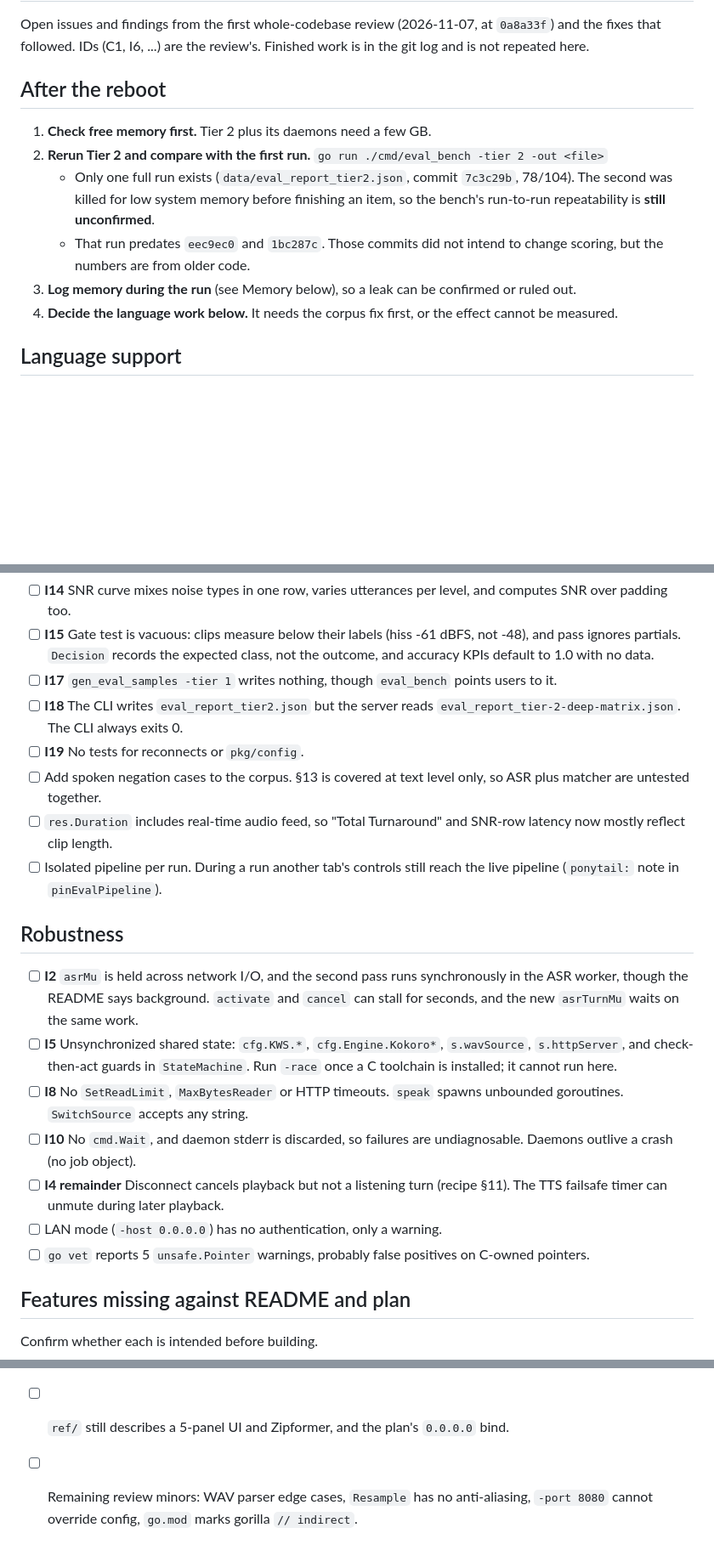
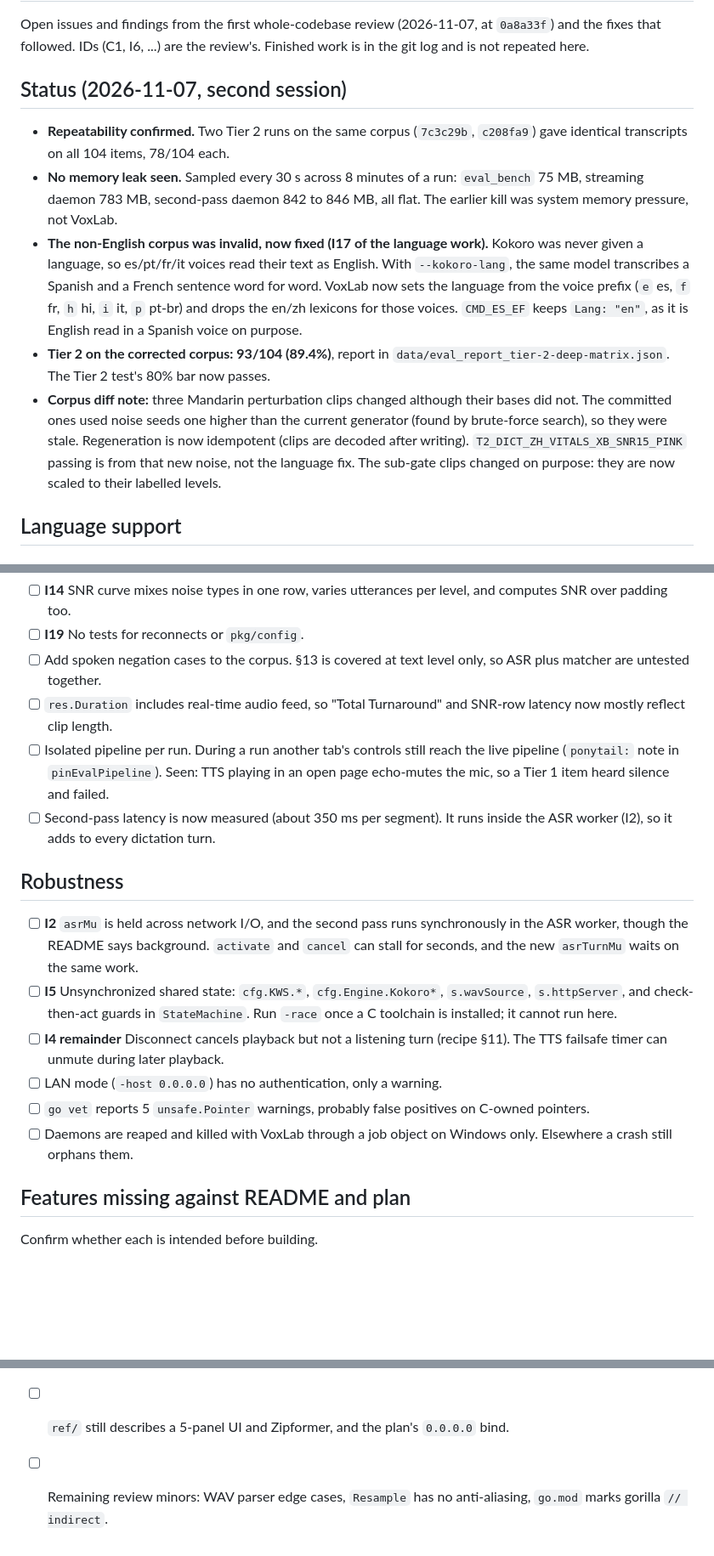
Before and after one commit to Alexander-68/voxlab, a Markdown page: TODO.md, 3 parts joined by grey strips. Shown at 85% size. Drawn GitHub-style; blank space fills up the shorter version.

```diff
--- a/TODO.md
+++ b/TODO.md
@@ -3,15 +3,20 @@
 Open issues and findings from the first whole-codebase review (2026-11-07, at `0a8a33f`) and the fixes that followed.
 IDs (C1, I6, ...) are the review's. Finished work is in the git log and is not repeated here.
 
-## After the reboot
+## Status (2026-11-07, second session)
 
-1. **Check free memory first.** Tier 2 plus its daemons need a few GB.
-2. **Rerun Tier 2 and compare with the first run.** `go run ./cmd/eval_bench -tier 2 -out <file>`
-   - Only one full run exists (`data/eval_report_tier2.json`, commit `7c3c29b`, 78/104). The second was killed for low system
-     memory before finishing an item, so the bench's run-to-run repeatability is **still unconfirmed**.
-   - That run predates `eec9ec0` and `1bc287c`. Those commits did not intend to change scoring, but the numbers are from older code.
-3. **Log memory during the run** (see Memory below), so a leak can be confirmed or ruled out.
-4. **Decide the language work below.** It needs the corpus fix first, or the effect cannot be measured.
+- **Repeatability confirmed.** Two Tier 2 runs on the same corpus (`7c3c29b`, `c208fa9`) gave identical transcripts on all 104 items, 78/104 each.
+- **No memory leak seen.** Sampled every 30 s across 8 minutes of a run: `eval_bench` 75 MB, streaming daemon 783 MB, second-pass daemon
+  842 to 846 MB, all flat. The earlier kill was system memory pressure, not VoxLab.
+- **The non-English corpus was invalid, now fixed (I17 of the language work).** Kokoro was never given a language, so es/pt/fr/it voices read
+  their text as English. With `--kokoro-lang`, the same model transcribes a Spanish and a French sentence word for word. VoxLab now sets
+  the language from the voice prefix (`e` es, `f` fr, `h` hi, `i` it, `p` pt-br) and drops the en/zh lexicons for those voices. `CMD_ES_EF` keeps
+  `Lang: "en"`, as it is English read in a Spanish voice on purpose.
+- **Tier 2 on the corrected corpus: 93/104 (89.4%)**, report in `data/eval_report_tier-2-deep-matrix.json`. The Tier 2 test's 80% bar now passes.
+- **Corpus diff note:** three Mandarin perturbation clips changed although their bases did not. The committed ones used noise seeds one
+  higher than the current generator (found by brute-force search), so they were stale. Regeneration is now idempotent (clips are
+  decoded after writing). `T2_DICT_ZH_VITALS_XB_SNR15_PINK` passing is from that new noise, not the language fix.
+  The sub-gate clips changed on purpose: they are now scaled to their labelled levels.
 
 ## Language support
 
@@ -87,12 +67,10 @@ The Tier 2 rerun was killed by the harness for low system memory.
 - [ ] **I14** SNR curve mixes noise types in one row, varies utterances per level, and computes SNR over padding too.
-- [ ] **I15** Gate test is vacuous: clips measure below their labels (hiss -61 dBFS, not -48), and pass ignores partials. `Decision` records the expected class, not
-      the outcome, and accuracy KPIs default to 1.0 with no data.
-- [ ] **I17** `gen_eval_samples -tier 1` writes nothing, though `eval_bench` points users to it.
-- [ ] **I18** The CLI writes `eval_report_tier2.json` but the server reads `eval_report_tier-2-deep-matrix.json`. The CLI always exits 0.
 - [ ] **I19** No tests for reconnects or `pkg/config`.
 - [ ] Add spoken negation cases to the corpus. §13 is covered at text level only, so ASR plus matcher are untested together.
 - [ ] `res.Duration` includes real-time audio feed, so "Total Turnaround" and SNR-row latency now mostly reflect clip length.
 - [ ] Isolated pipeline per run. During a run another tab's controls still reach the live pipeline (`ponytail:` note in `pinEvalPipeline`).
+      Seen: TTS playing in an open page echo-mutes the mic, so a Tier 1 item heard silence and failed.
+- [ ] Second-pass latency is now measured (about 350 ms per segment). It runs inside the ASR worker (I2), so it adds to every dictation turn.
 
 ## Robustness
 
@@ -100,11 +78,10 @@ The Tier 2 rerun was killed by the harness for low system memory.
       stall for seconds, and the new `asrTurnMu` waits on the same work.
 - [ ] **I5** Unsynchronized shared state: `cfg.KWS.*`, `cfg.Engine.Kokoro*`, `s.wavSource`, `s.httpServer`, and check-then-act guards in `StateMachine`. Run `-race` once a
       C toolchain is installed; it cannot run here.
-- [ ] **I8** No `SetReadLimit`, `MaxBytesReader` or HTTP timeouts. `speak` spawns unbounded goroutines. `SwitchSource` accepts any string.
-- [ ] **I10** No `cmd.Wait`, and daemon stderr is discarded, so failures are undiagnosable. Daemons outlive a crash (no job object).
 - [ ] **I4 remainder** Disconnect cancels playback but not a listening turn (recipe §11). The TTS failsafe timer can unmute during later playback.
 - [ ] LAN mode (`-host 0.0.0.0`) has no authentication, only a warning.
 - [ ] `go vet` reports 5 `unsafe.Pointer` warnings, probably false positives on C-owned pointers.
+- [ ] Daemons are reaped and killed with VoxLab through a job object on Windows only. Elsewhere a crash still orphans them.
 
 ## Features missing against README and plan
 
@@ -127,4 +101,4 @@ Confirm whether each is intended before building.
 - [ ] Second pass may drop speech: in a probe, "Findings colon clear lungs" was refined to "colon clear lungs common". Seen once, not investigated.
 - [ ] Formatter exists twice, in `dictation.go` and `bench-ui.js`, and must be kept in step. Chinese gets `。.` and word counts of 0 (`Tokenize` is ASCII-only).
 - [ ] `ref/` still describes a 5-panel UI and Zipformer, and the plan's `0.0.0.0` bind.
-- [ ] Remaining review minors: WAV parser edge cases, `Resample` has no anti-aliasing, `-port 8080` cannot override config, `go.mod` marks gorilla `// indirect`.
+- [ ] Remaining review minors: WAV parser edge cases, `Resample` has no anti-aliasing, `go.mod` marks gorilla `// indirect`.
```
Also changed, not shown: other parts of TODO.md (+17 -45 lines), NEXT.md (+12 -11 lines), README.md (+14 -2 lines).
